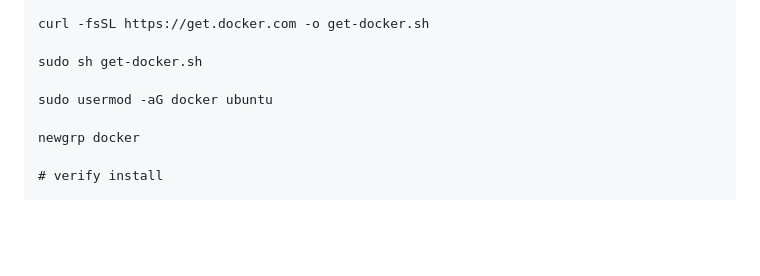
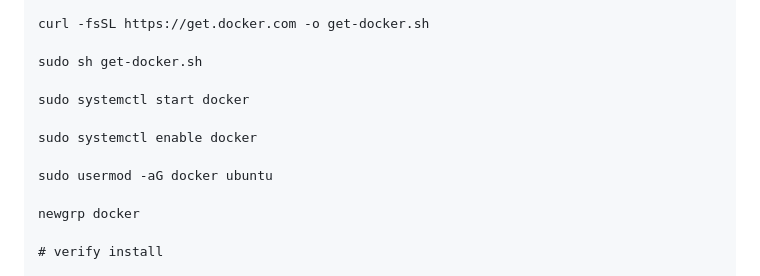
Before and after one commit to Vishalkumarjaiswal16/End-to-End-Medical-Chatbot, a Markdown page: README.md, the part around the change. Rendered like a GitHub page; blank space fills up the shorter version.

Commit message:
fix: add commands to start and enable Docker service in README

```diff
--- a/README.md
+++ b/README.md
@@ -305,6 +305,10 @@ http://localhost:5000
 
     sudo sh get-docker.sh
 
+    sudo systemctl start docker
+
+    sudo systemctl enable docker
+
     sudo usermod -aG docker ubuntu
 
     newgrp docker
```
